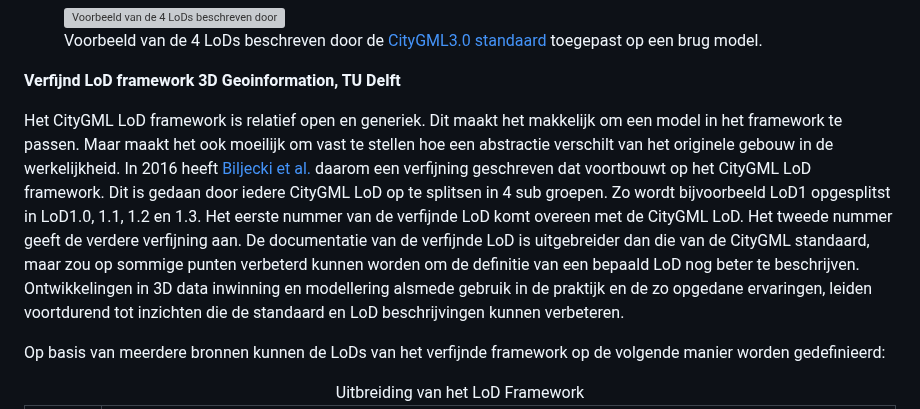
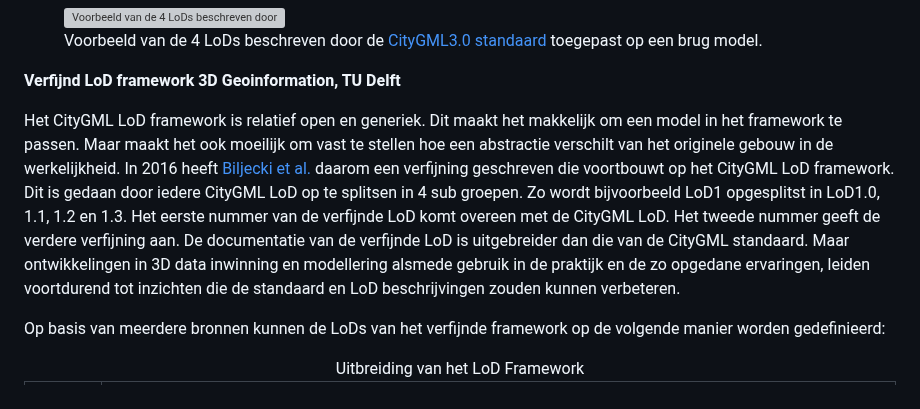
Before and after one commit to Geonovum/GeoBIM_BIM_naar_Geo, a Markdown page: 02 Achtergrond.md, the part around the change. Drawn GitHub-style; grey boxes are pictures that could not be loaded.

Commit message:
corrections

```diff
--- a/02 Achtergrond.md
+++ b/02 Achtergrond.md
@@ -204,7 +204,7 @@ Al wordt het niet expliciet genoemd, in de praktijk lijkt het LoD framework voor
 
 **Verfijnd LoD framework 3D Geoinformation, TU Delft**
 
-Het CityGML LoD framework is relatief open en generiek. Dit maakt het makkelijk om een model in het framework te passen. Maar maakt het ook moeilijk om vast te stellen hoe een abstractie verschilt van het originele gebouw in de werkelijkheid. In 2016 heeft [Biljecki et al.](https://pure.tudelft.nl/ws/portalfiles/portal/4377508/Biljecki2016to.pdf) daarom een verfijning geschreven dat voortbouwt op het CityGML LoD framework. Dit is gedaan door iedere CityGML LoD op te splitsen in 4 sub groepen. Zo wordt bijvoorbeeld LoD1 opgesplitst in LoD1.0, 1.1, 1.2 en 1.3. Het eerste nummer van de verfijnde LoD komt overeen met de CityGML LoD. Het tweede nummer geeft de verdere verfijning aan. De documentatie van de verfijnde LoD is uitgebreider dan die van de CityGML standaard, maar zou op sommige punten verbeterd kunnen worden om de definitie van een bepaald LoD nog beter te beschrijven. Ontwikkelingen in 3D data inwinning en modellering alsmede gebruik in de praktijk en de zo opgedane ervaringen, leiden voortdurend tot inzichten die de standaard en LoD beschrijvingen kunnen verbeteren.
+Het CityGML LoD framework is relatief open en generiek. Dit maakt het makkelijk om een model in het framework te passen. Maar maakt het ook moeilijk om vast te stellen hoe een abstractie verschilt van het originele gebouw in de werkelijkheid. In 2016 heeft [Biljecki et al.](https://pure.tudelft.nl/ws/portalfiles/portal/4377508/Biljecki2016to.pdf) daarom een verfijning geschreven die voortbouwt op het CityGML LoD framework. Dit is gedaan door iedere CityGML LoD op te splitsen in 4 sub groepen. Zo wordt bijvoorbeeld LoD1 opgesplitst in LoD1.0, 1.1, 1.2 en 1.3. Het eerste nummer van de verfijnde LoD komt overeen met de CityGML LoD. Het tweede nummer geeft de verdere verfijning aan. De documentatie van de verfijnde LoD is uitgebreider dan die van de CityGML standaard. Maar ontwikkelingen in 3D data inwinning en modellering alsmede gebruik in de praktijk en de zo opgedane ervaringen, leiden voortdurend tot inzichten die de standaard en LoD beschrijvingen zouden kunnen verbeteren.
 
 Op basis van meerdere bronnen kunnen de LoDs van het verfijnde framework op de volgende manier worden gedefinieerd:
 
```
